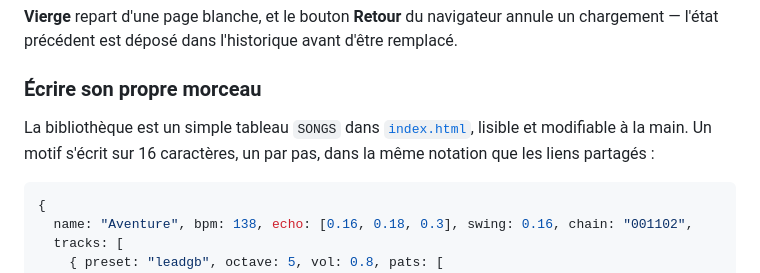
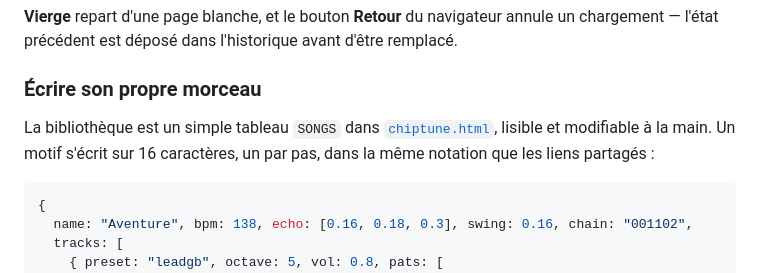
Before and after one commit to flohss/claudeai, a Markdown page: README.md, the part around the change. Drawn GitHub-style.

Commit message:
Corriger une référence de fichier dans le README
Co-Authored-By: Claude Fable 5 <noreply@anthropic.com>
Claude-Session: https://claude.ai/code/session_01Y1bbXkEUdTjwjqp22B5YQ7

````diff
--- a/README.md
+++ b/README.md
@@ -45,7 +45,7 @@ La barre **Morceaux** charge un titre complet — motifs, chaîne, instruments,
 
 ### Écrire son propre morceau
 
-La bibliothèque est un simple tableau `SONGS` dans [`index.html`](index.html), lisible et modifiable à la main. Un motif s'écrit sur 16 caractères, un par pas, dans la même notation que les liens partagés :
+La bibliothèque est un simple tableau `SONGS` dans [`chiptune.html`](chiptune.html), lisible et modifiable à la main. Un motif s'écrit sur 16 caractères, un par pas, dans la même notation que les liens partagés :
 
 ```js
 {
````
